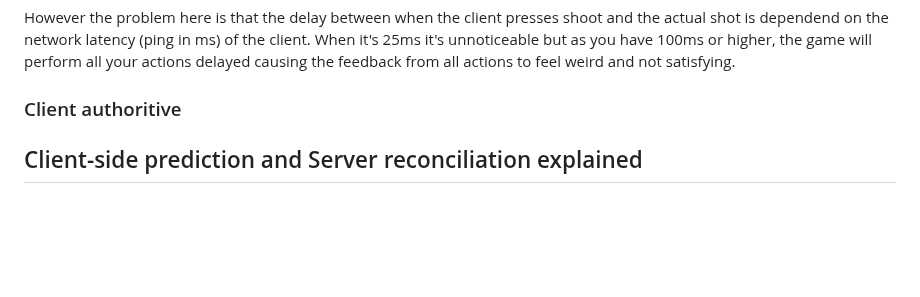
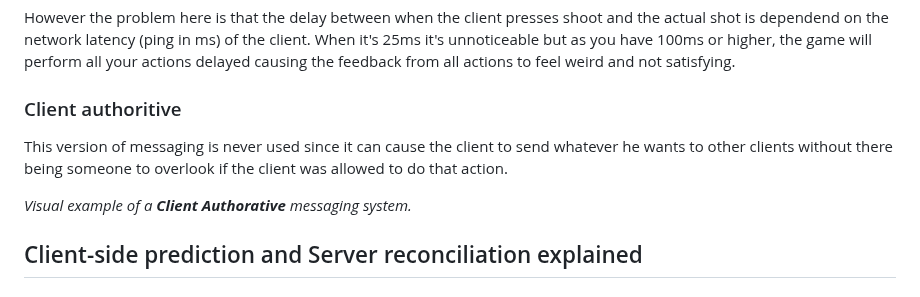
Before and after one commit to rycon2424/Multiplayer_ClientSidePrediction, a Markdown page: pages/Part_2.md, the part around the change. Rendered like a GitHub page; blank space fills up the shorter version.

```diff
--- a/pages/Part_2.md
+++ b/pages/Part_2.md
@@ -47,6 +47,9 @@ When handling an online action for example shooting a bullet, the safest and mos
 However the problem here is that the delay between when the client presses shoot and the actual shot is dependend on the network latency (ping in ms) of the client. When it's 25ms it's unnoticeable but as you have 100ms or higher, the game will perform all your actions delayed causing the feedback from all actions to feel weird and not satisfying.
 
 ### Client authoritive
+This version of messaging is never used since it can cause the client to send whatever he wants to other clients without there being someone to overlook if the client was allowed to do that action.
+
+*Visual example of a **Client Authorative** messaging system.*
 
 ## Client-side prediction and Server reconciliation explained
 ### Client-side prediction
```
